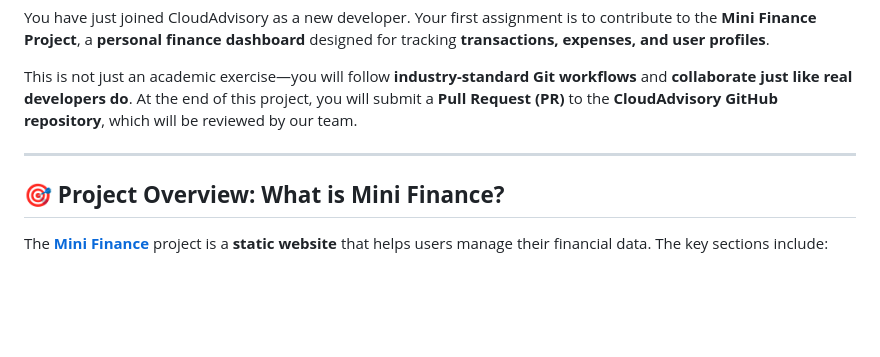
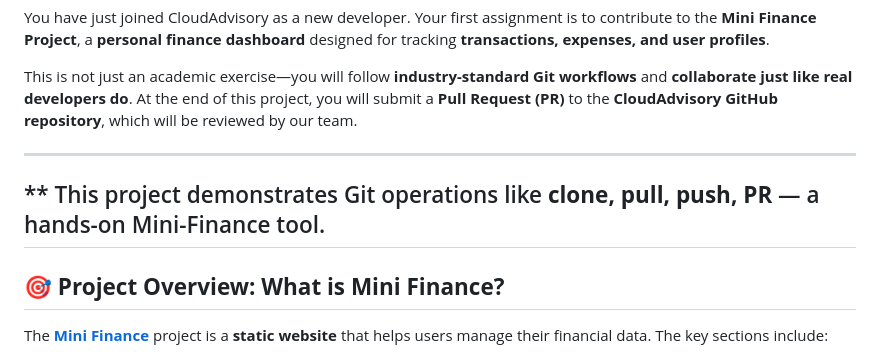
Before and after one commit to waleawo08/mini_finance, a Markdown page: README.md, the part around the change. Rendered like a GitHub page; blank space fills up the shorter version.

Commit message:
docs: update README with assignment note

```diff
--- a/README.md
+++ b/README.md
@@ -9,6 +9,8 @@ You have just joined CloudAdvisory as a new developer. Your first assignment is
 This is not just an academic exercise—you will follow **industry-standard Git workflows** and **collaborate just like real developers do**. At the end of this project, you will submit a **Pull Request (PR)** to the **CloudAdvisory GitHub repository**, which will be reviewed by our team.
 
 ---
+
+## ** This project demonstrates Git operations like **clone, pull, push, PR** — a hands-on Mini-Finance tool.
 
 ## **🎯 Project Overview: What is Mini Finance?**
 The **[Mini Finance](https://www.tooplate.com/live/2135_mini_finance)** project is a **static website** that helps users manage their financial data. The key sections include:
```
